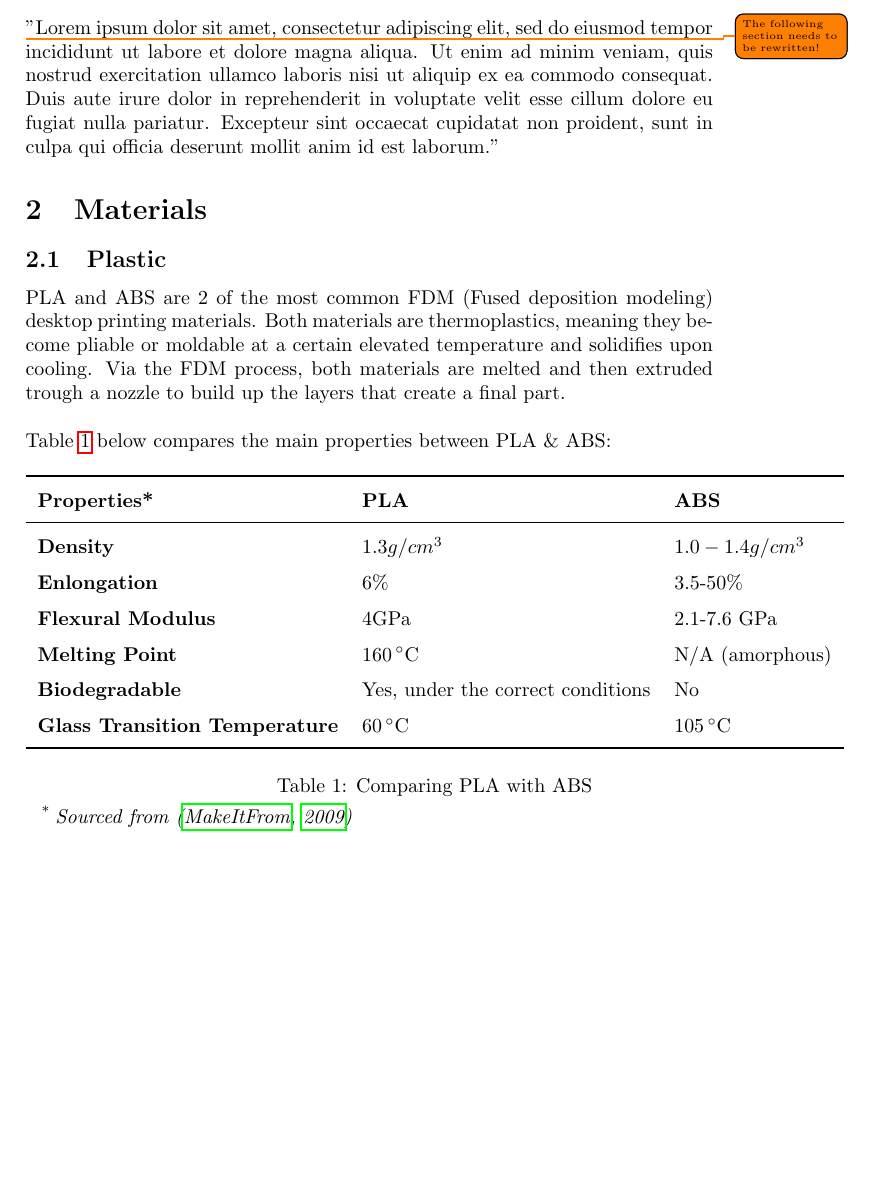
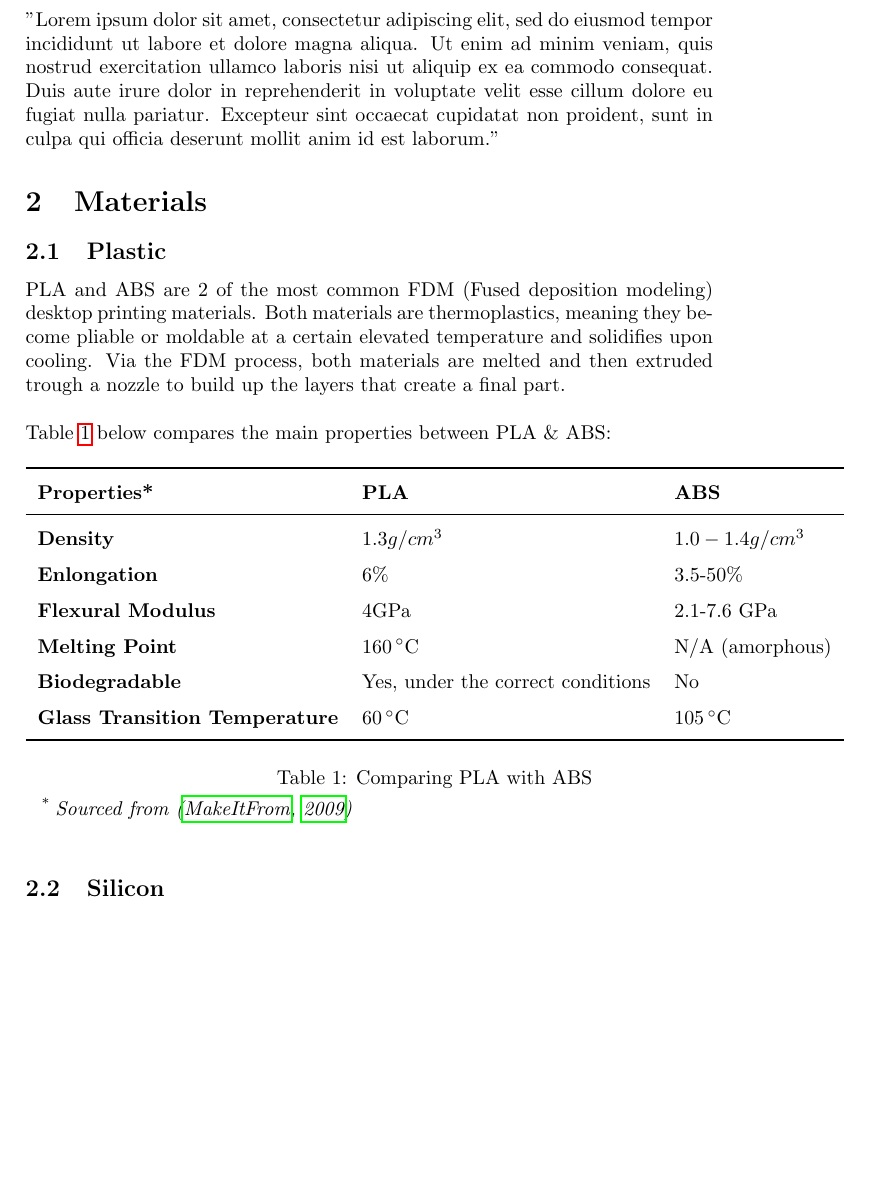
Before and after one commit to discipulus-ex/Prosthetic-Hand, a LaTeX paper (docs/dylan/ProstheticHand/prostheticHand.tex): part of page 5 of 6 before the commit and part of page 4 of 5 after it, cut at the place of the change, the shorter picture padded with empty space. The pictures show the PDF file docs/dylan/ProstheticHand/prostheticHand.pdf that the author committed with the source.

Commit message:
Removed todos
Removed todos from documentation

```diff
--- a/docs/dylan/ProstheticHand/prostheticHand.tex
+++ b/docs/dylan/ProstheticHand/prostheticHand.tex
@@ -32,7 +30,6 @@
 
 \begin{abstract}
     \noindent
-    \todo{The following section needs to be rewritten!}
     "Lorem ipsum dolor sit amet, consectetur adipiscing elit, sed do eiusmod tempor incididunt ut labore et dolore magna aliqua.
     Ut enim ad minim veniam, quis nostrud exercitation ullamco laboris nisi ut aliquip ex ea commodo consequat.
     Duis aute irure dolor in reprehenderit in voluptate velit esse cillum dolore eu fugiat nulla pariatur.
@@ -45,7 +42,6 @@
 \pagenumbering{arabic}
 
 \section{Introduction}
-\todo{The following section needs to be rewritten!}
 "Lorem ipsum dolor sit amet, consectetur adipiscing elit, sed do eiusmod tempor incididunt ut labore et dolore magna aliqua.
 Ut enim ad minim veniam, quis nostrud exercitation ullamco laboris nisi ut aliquip ex ea commodo consequat.
 Duis aute irure dolor in reprehenderit in voluptate velit esse cillum dolore eu fugiat nulla pariatur.
```
Also changed, not shown: docs/dylan/ProstheticHand/prostheticHand.pdf, docs/dylan/ProstheticHand/prostheticHand.tex (4 more changed lines).
